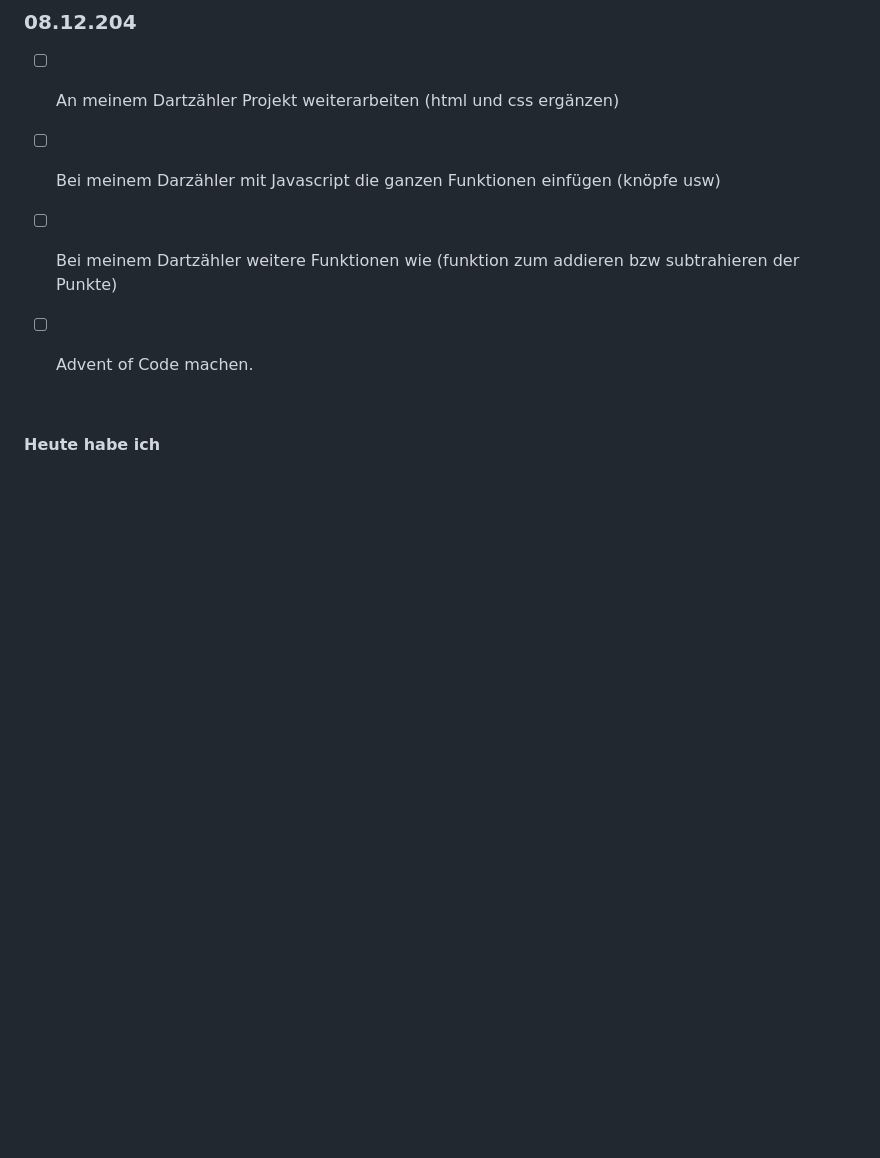
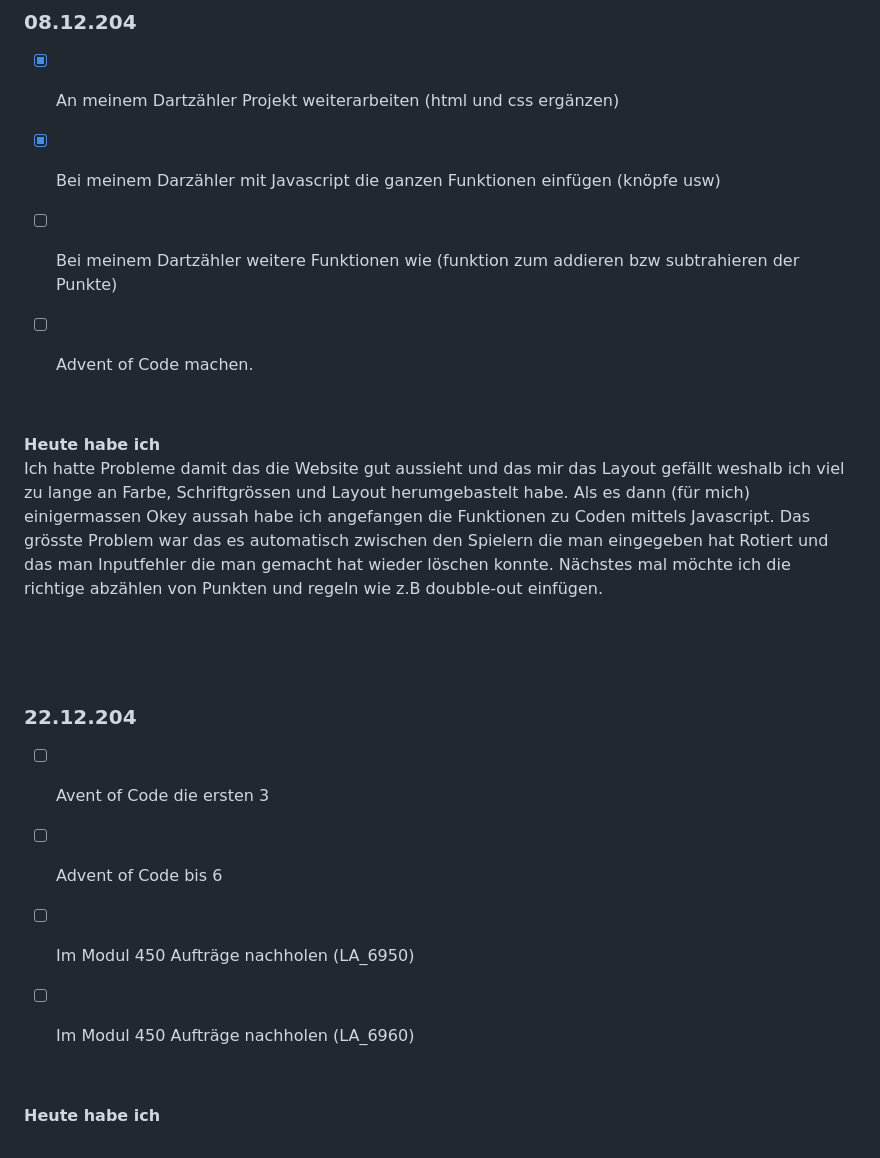
Before and after one commit to Fynn8962/Lern-Periode-7, a Markdown page: README.md, the part around the change. Rendered like a GitHub page; blank space fills up the shorter version.

```diff
--- a/README.md
+++ b/README.md
@@ -126,8 +126,8 @@ Heute habe ich grösstenteils am Modul 294 und dessen LB gearbeitet. Ich habe zu
  &nbsp;
 
 ### 08.12.204
-- [ ] An meinem Dartzähler Projekt weiterarbeiten (html und css ergänzen)
-- [ ] Bei meinem Darzähler mit Javascript die ganzen Funktionen einfügen (knöpfe usw)
+- [x] An meinem Dartzähler Projekt weiterarbeiten (html und css ergänzen)
+- [x] Bei meinem Darzähler mit Javascript die ganzen Funktionen einfügen (knöpfe usw)
 - [ ] Bei meinem Dartzähler weitere Funktionen wie (funktion zum addieren bzw subtrahieren der Punkte)
 - [ ] Advent of Code machen.
 
@@ -137,3 +137,21 @@ Heute habe ich grösstenteils am Modul 294 und dessen LB gearbeitet. Ich habe zu
   &nbsp;
 
 **Heute habe ich**
+Ich hatte Probleme damit das die Website gut aussieht und das mir das Layout gefällt weshalb ich viel zu lange an Farbe, Schriftgrössen und Layout herumgebastelt habe. Als es dann (für mich) einigermassen Okey aussah habe ich angefangen die Funktionen zu Coden mittels Javascript. Das grösste Problem war das es automatisch zwischen den Spielern die man eingegeben hat Rotiert und das man Inputfehler die man gemacht hat wieder löschen konnte. Nächstes mal möchte ich die richtige abzählen von Punkten und regeln wie z.B doubble-out einfügen.
+
+
+
+ &nbsp;
+
+ &nbsp;
+
+### 22.12.204
+- [ ] Avent of Code die ersten 3
+- [ ] Advent of Code bis 6
+- [ ] Im Modul 450 Aufträge nachholen (LA_6950)
+- [ ] Im Modul 450 Aufträge nachholen (LA_6960)
+
+
+  &nbsp;
+
+**Heute habe ich**
```
